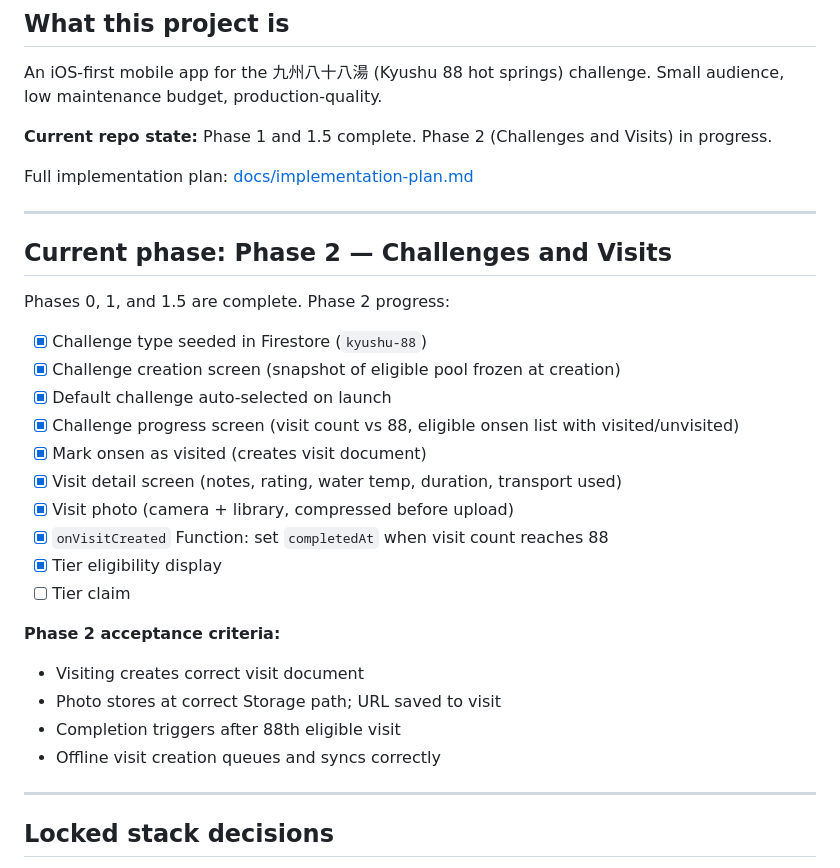
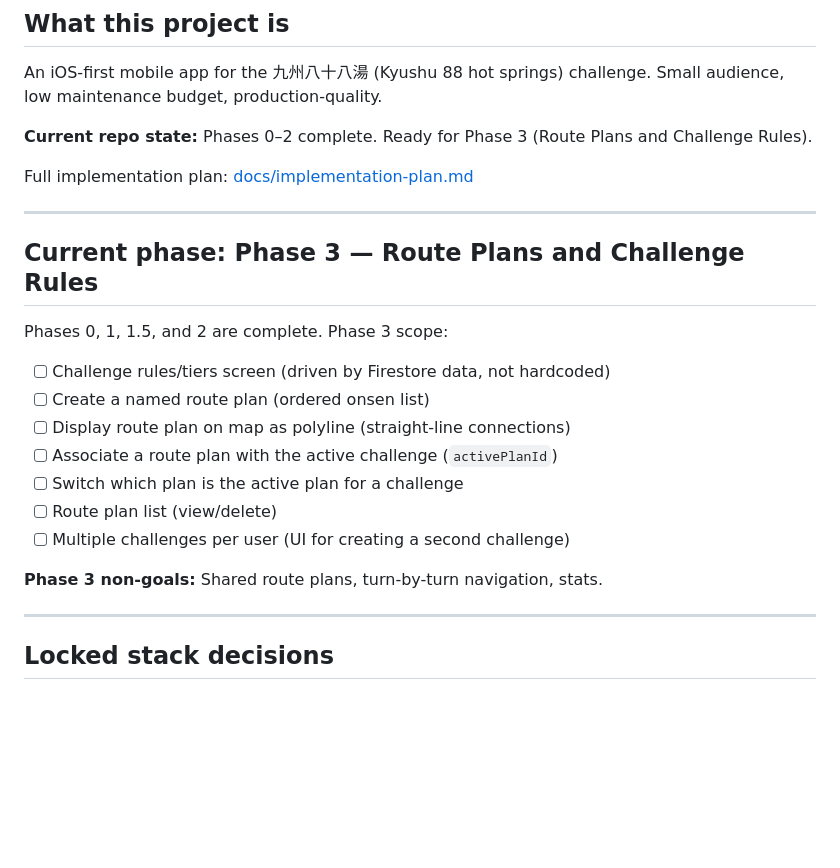
Before and after one commit to PetrCala/kyuhachi, a Markdown page: CLAUDE.md, the part around the change. Drawn GitHub-style; blank space fills up the shorter version.

Commit message:
docs: mark Phase 2 complete, update current phase to Phase 3
Co-Authored-By: Claude Opus 4.6 <noreply@anthropic.com>

```diff
--- a/CLAUDE.md
+++ b/CLAUDE.md
@@ -4,33 +4,25 @@
 
 An iOS-first mobile app for the 九州八十八湯 (Kyushu 88 hot springs) challenge. Small audience, low maintenance budget, production-quality.
 
-**Current repo state:** Phase 1 and 1.5 complete. Phase 2 (Challenges and Visits) in progress.
+**Current repo state:** Phases 0–2 complete. Ready for Phase 3 (Route Plans and Challenge Rules).
 
 Full implementation plan: [docs/implementation-plan.md](docs/implementation-plan.md)
 
 ---
 
-## Current phase: Phase 2 — Challenges and Visits
+## Current phase: Phase 3 — Route Plans and Challenge Rules
 
-Phases 0, 1, and 1.5 are complete. Phase 2 progress:
+Phases 0, 1, 1.5, and 2 are complete. Phase 3 scope:
 
-- [x] Challenge type seeded in Firestore (`kyushu-88`)
-- [x] Challenge creation screen (snapshot of eligible pool frozen at creation)
-- [x] Default challenge auto-selected on launch
-- [x] Challenge progress screen (visit count vs 88, eligible onsen list with visited/unvisited)
-- [x] Mark onsen as visited (creates visit document)
-- [x] Visit detail screen (notes, rating, water temp, duration, transport used)
-- [x] Visit photo (camera + library, compressed before upload)
-- [x] `onVisitCreated` Function: set `completedAt` when visit count reaches 88
-- [x] Tier eligibility display
-- [ ] Tier claim
+- [ ] Challenge rules/tiers screen (driven by Firestore data, not hardcoded)
+- [ ] Create a named route plan (ordered onsen list)
+- [ ] Display route plan on map as polyline (straight-line connections)
+- [ ] Associate a route plan with the active challenge (`activePlanId`)
+- [ ] Switch which plan is the active plan for a challenge
+- [ ] Route plan list (view/delete)
+- [ ] Multiple challenges per user (UI for creating a second challenge)
 
-**Phase 2 acceptance criteria:**
-
-- Visiting creates correct visit document
-- Photo stores at correct Storage path; URL saved to visit
-- Completion triggers after 88th eligible visit
-- Offline visit creation queues and syncs correctly
+**Phase 3 non-goals:** Shared route plans, turn-by-turn navigation, stats.
 
 ---
 
```
Also changed, not shown: docs/implementation-plan.md (+1 -1 lines).
